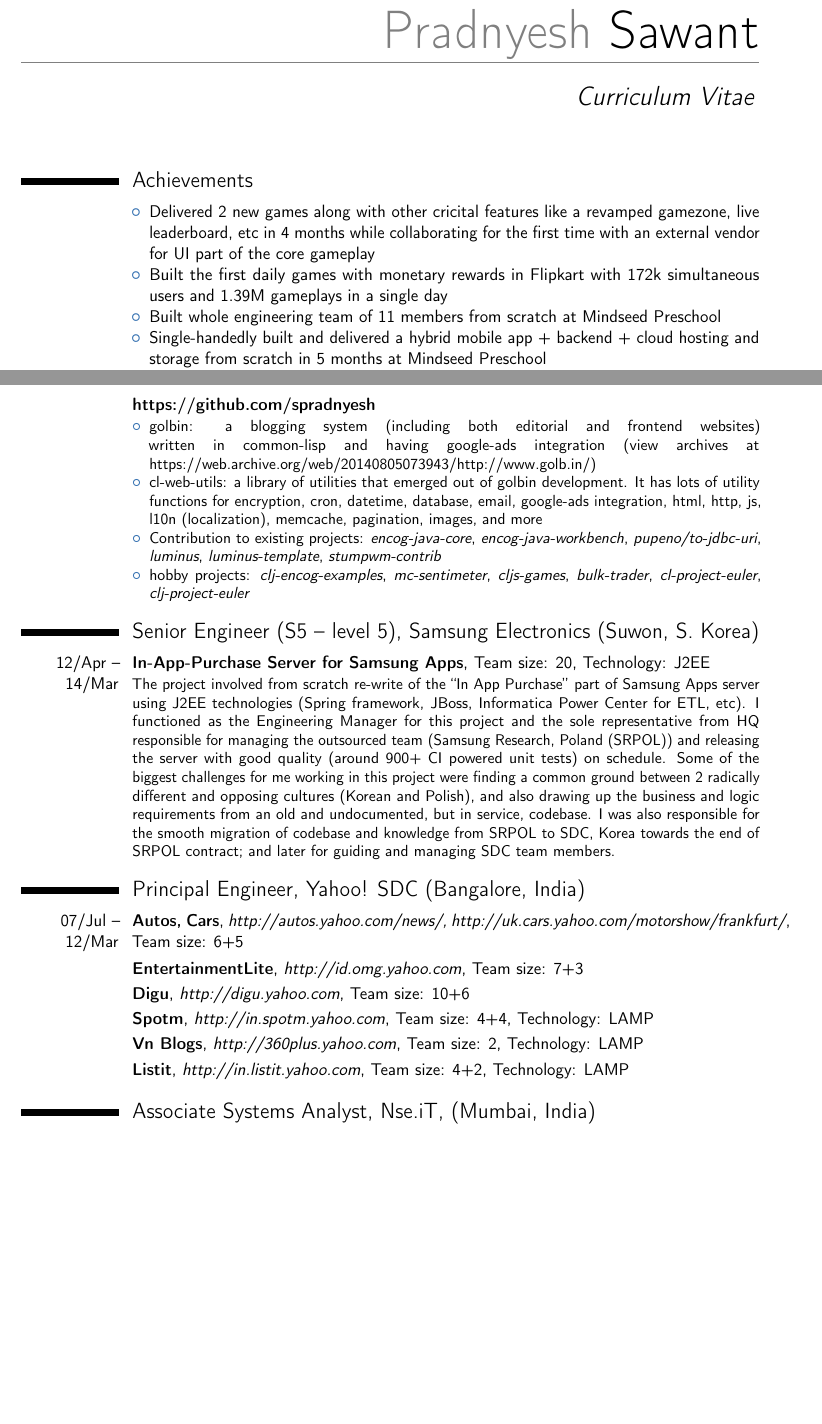
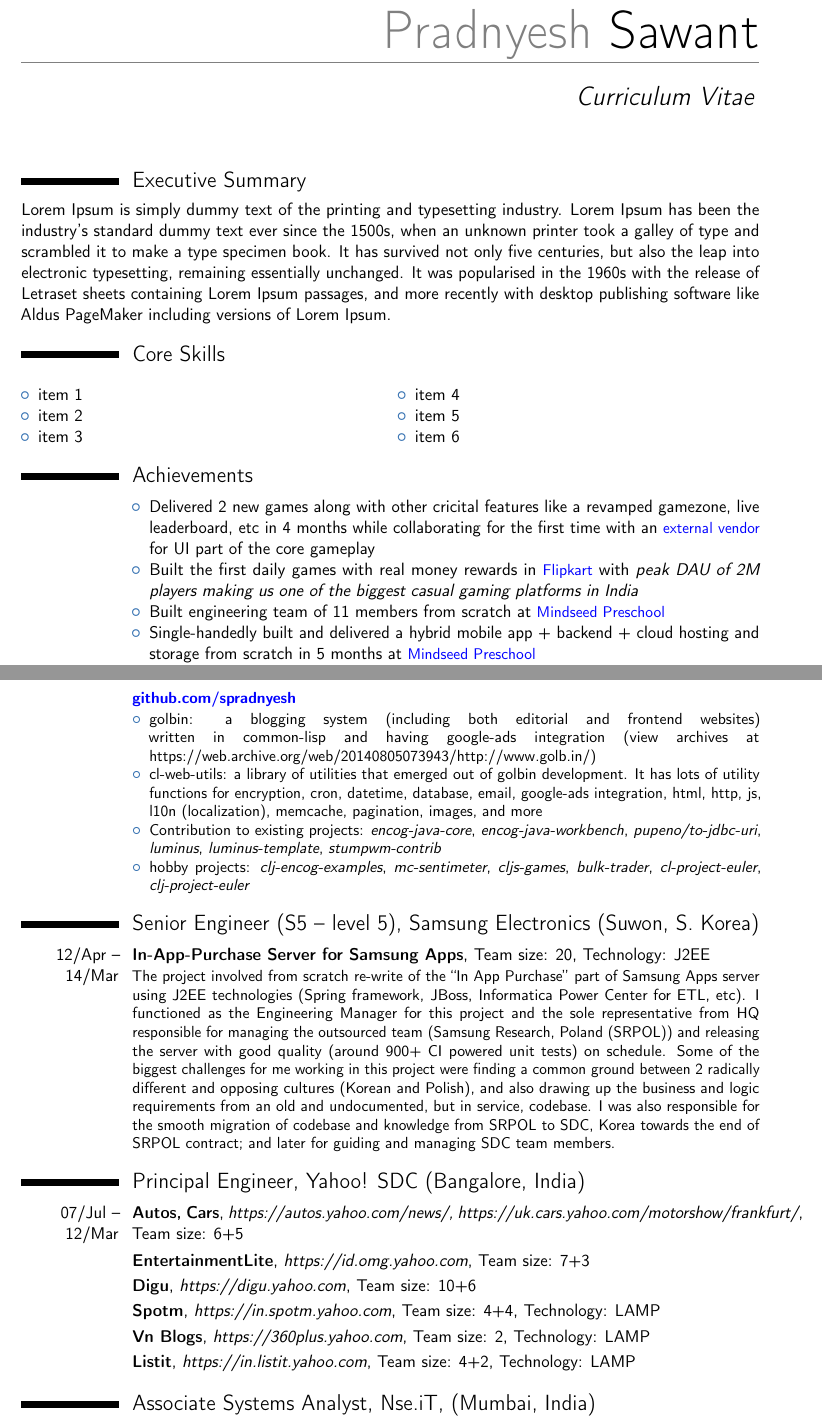
Before and after one commit to spradnyesh/resume, a LaTeX CV (Pradnyesh_Sawant.tex): two parts of pages 1 and 3 of 3, joined at a grey line, cut so that both start at the same text, the shorter picture padded with empty space. Compiled offline with pdfLaTeX.

Commit message:
sfrd @ 2019-12-06--10-10-30

```diff
--- a/Pradnyesh_Sawant.tex
+++ b/Pradnyesh_Sawant.tex
@@ -30,15 +29,15 @@
 \moderncvicons{marvosym} % CV icons - options include: 'awesome' (default), 'marvosym', 'letters'
 
 \usepackage[scale=0.8]{geometry} % Reduce document margins
+\usepackage[utf8]{inputenc}
+\usepackage{multicol}
 
 %----------------------------------------------------------------------------------------
 %   NAME AND CONTACT INFORMATION SECTION
 %----------------------------------------------------------------------------------------
-
+\title{Curriculum Vitae}
 \firstname{Pradnyesh} % Your first name
 \familyname{Sawant} % Your last name
-
-\title{Curriculum Vitae}
 \mobile{(+91) 7208666924}
 \email{spradnyesh@gmail.com}
 \homepage{https://spradnyesh.github.io}
@@ -49,6 +49,27 @@
 \begin{document}
 
 \makecvtitle % Print the CV title
+
+%----------------------------------------------------------------------------------------
+%   Executive Summary
+%----------------------------------------------------------------------------------------
+\section{Executive Summary}
+Lorem Ipsum is simply dummy text of the printing and typesetting industry. Lorem Ipsum has been the industry's standard dummy text ever since the 1500s, when an unknown printer took a galley of type and scrambled it to make a type specimen book. It has survived not only five centuries, but also the leap into electronic typesetting, remaining essentially unchanged. It was popularised in the 1960s with the release of Letraset sheets containing Lorem Ipsum passages, and more recently with desktop publishing software like Aldus PageMaker including versions of Lorem Ipsum.
+
+%----------------------------------------------------------------------------------------
+%   Core Skills
+%----------------------------------------------------------------------------------------
+\section{Core Skills}
+\begin{multicols}{2}
+    \begin{itemize}
+        \item item 1
+        \item item 2
+        \item item 3
+        \item item 4
+        \item item 5
+        \item item 6
+    \end{itemize}
+\end{multicols}
 
 %----------------------------------------------------------------------------------------
 %   Key Skills and Achievements
@@ -56,15 +77,15 @@
 \section{Achievements}
 \cvitem {}{
 \begin{itemize}
-\item Delivered 2 new games along with other cricital features like a revamped gamezone, live leaderboard, etc in 4 months while collaborating for the first time with an external vendor for UI part of the core gameplay
-\item Built the first daily games with monetary rewards in Flipkart with 172k simultaneous users and 1.39M gameplays in a single day
-\item Built whole engineering team of 11 members from scratch at Mindseed Preschool
-\item Single-handedly built and delivered a hybrid mobile app + backend + cloud hosting and storage from scratch in 5 months at Mindseed Preschool
+\item Delivered 2 new games along with other cricital features like a revamped gamezone, live leaderboard, etc in 4 months while collaborating for the first time with an \Colorhref{https://www.juegostudio.com/}{external vendor} for UI part of the core gameplay
+\item Built the first daily games with real money rewards in \Colorhref{https://www.flipkart.com}{Flipkart} with \textit{peak DAU of 2M players making us one of the biggest casual gaming platforms in India}
+\item Built engineering team of 11 members from scratch at \Colorhref{https://blog.mindseed.in}{Mindseed Preschool}
+\item Single-handedly built and delivered a hybrid mobile app + backend + cloud hosting and storage from scratch in 5 months at \Colorhref{https://blog.mindseed.in}{Mindseed Preschool}
 \item Registered and setup a software development company and built product for prediction of time series data using machine learning technologies and functional programming
 \item Won the best employee award in the ``Store Development Group'' in 2nd half of 2013 at Samsung Electronics HQ
 \item My team won the Superstar award, which is the most coveted award at Yahoo! (worldwide), for the EntertainmentLite project
 \item My team was awarded the Odyssey award for excellence in engineering efforts at Yahoo! for the http://360plus.yahoo.com project
-\item Topped in 3 out of 4 semesters and ranked 2nd overall in MTech at IIT Guwahati
+\item Topped in 3 out of 4 semesters and ranked 2nd overall in MTech at \Colorhref{http://www.iitg.ac.in/cse/}{IIT Guwahati, CSE Dept}
 \end{itemize}}
 
 % \section{Skillset}
@@ -129,5 +150,5 @@
 \section{Open Source Contributions}
-\cventry {}{https://github.com/spradnyesh}{}{}{}
+\cventry {}{\Colorhref{https://github.com/spradnyesh}{github.com/spradnyesh}}{}{}{}
          {\begin{itemize}
            \item golbin: a blogging system (including both editorial and frontend websites) written in common-lisp and having google-ads integration (view archives at https://web.archive.org/web/20140805073943/http://www.golb.in/)
            \item cl-web-utils: a library of utilities that emerged out of golbin development. It has lots of utility functions for encryption, cron, datetime, database, email, google-ads integration, html, http, js, l10n (localization), memcache, pagination, images, and more
@@ -142,17 +163,17 @@
          {The project involved from scratch re-write of the ``In App Purchase'' part of Samsung Apps server using J2EE technologies (Spring framework, JBoss, Informatica Power Center for ETL, etc). I functioned as the Engineering Manager for this project and the sole representative from HQ responsible for managing the outsourced team (Samsung Research, Poland (SRPOL)) and releasing the server with good quality (around 900+ CI powered unit tests) on schedule. Some of the biggest challenges for me working in this project were finding a common ground between 2 radically different and opposing cultures (Korean and Polish), and also drawing up the business and logic requirements from an old and undocumented, but in service, codebase. I was also responsible for the smooth migration of codebase and knowledge from SRPOL to SDC, Korea towards the end of SRPOL contract; and later for guiding and managing SDC team members.}
 
 \section{Principal Engineer, Yahoo! SDC (Bangalore, India)}
-\cventry {07/Jul -- 12/Mar}{Autos, Cars}{http://autos.yahoo.com/news/, http://uk.cars.yahoo.com/motorshow/frankfurt/}
+\cventry {07/Jul -- 12/Mar}{Autos, Cars}{https://autos.yahoo.com/news/, https://uk.cars.yahoo.com/motorshow/frankfurt/}
          {Team size: 6+5}{}{}
-\cventry {}{EntertainmentLite}{http://id.omg.yahoo.com}
+\cventry {}{EntertainmentLite}{https://id.omg.yahoo.com}
          {Team size: 7+3}{}{}
-\cventry {}{Digu}{http://digu.yahoo.com}
+\cventry {}{Digu}{https://digu.yahoo.com}
          {Team size: 10+6}{}{}
-\cventry {}{Spotm}{http://in.spotm.yahoo.com}
+\cventry {}{Spotm}{https://in.spotm.yahoo.com}
          {Team size: 4+4}{Technology: LAMP}{}
-\cventry {}{Vn Blogs}{http://360plus.yahoo.com}
+\cventry {}{Vn Blogs}{https://360plus.yahoo.com}
          {Team size: 2}{Technology: LAMP}{}
-\cventry {}{Listit}{http://in.listit.yahoo.com}
+\cventry {}{Listit}{https://in.listit.yahoo.com}
          {Team size: 4+2}{Technology: LAMP}{}
 
 \section{Associate Systems Analyst, Nse.iT, (Mumbai, India)}
```
Also changed, not shown: Pradnyesh_Sawant.tex (10 more changed lines).
